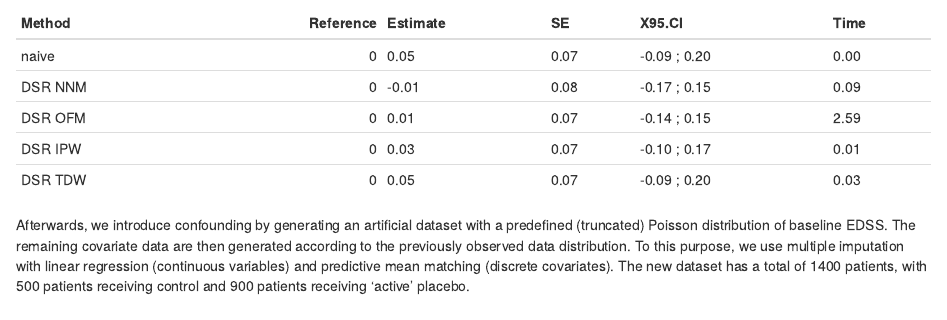
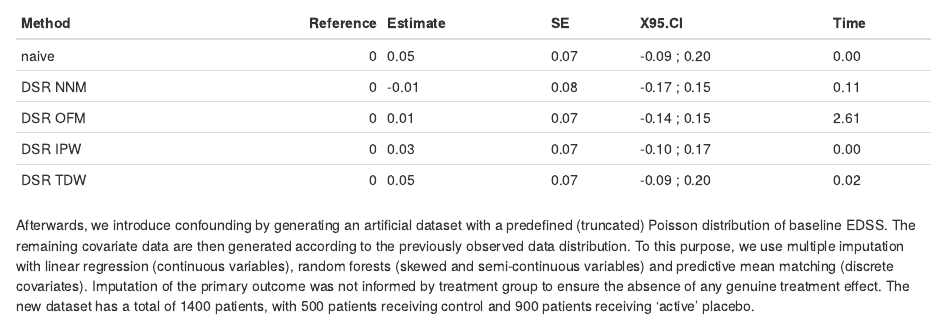
Before and after one commit to smartdata-analysis-and-statistics/weights_disease_risk_score, an R Markdown document (Report/report.Rmd): the page in a window 1100 px wide, from 4760 px down. The pictures show the output file Report/report.html that the author committed with the source, opened offline.

Commit message:
update explanation

````diff
--- a/Report/report.Rmd
+++ b/Report/report.Rmd
@@ -120,7 +120,7 @@ knitr::kable(results)
 sim_NRS <- simulate_nrs(dat_NRS)
 ```
 
-Afterwards, we introduce confounding by generating an artificial dataset with a predefined (truncated) Poisson distribution of baseline EDSS. The remaining covariate data are then generated according to the previously observed data distribution. To this purpose, we use multiple imputation with linear regression (continuous variables) and predictive mean matching (discrete covariates). The new dataset has a total of `r nrow(sim_NRS)` patients, with `r nrow(subset(sim_NRS, Trt == 0))` patients receiving control and `r nrow(subset(sim_NRS, Trt == 1))` patients receiving 'active' placebo.
+Afterwards, we introduce confounding by generating an artificial dataset with a predefined (truncated) Poisson distribution of baseline EDSS. The remaining covariate data are then generated according to the previously observed data distribution. To this purpose, we use multiple imputation with linear regression (continuous variables), random forests (skewed and semi-continuous variables) and predictive mean matching (discrete covariates). Imputation of the primary outcome was not informed by treatment group to ensure the absence of any genuine treatment effect. The new dataset has a total of `r nrow(sim_NRS)` patients, with `r nrow(subset(sim_NRS, Trt == 0))` patients receiving control and `r nrow(subset(sim_NRS, Trt == 1))` patients receiving 'active' placebo.
 
 ```{r, fig.height = 20, fig.width = 10}
 plot_density(sim_NRS, facet = "TrtGroup")
````
Also changed, not shown: Report/report.html.
